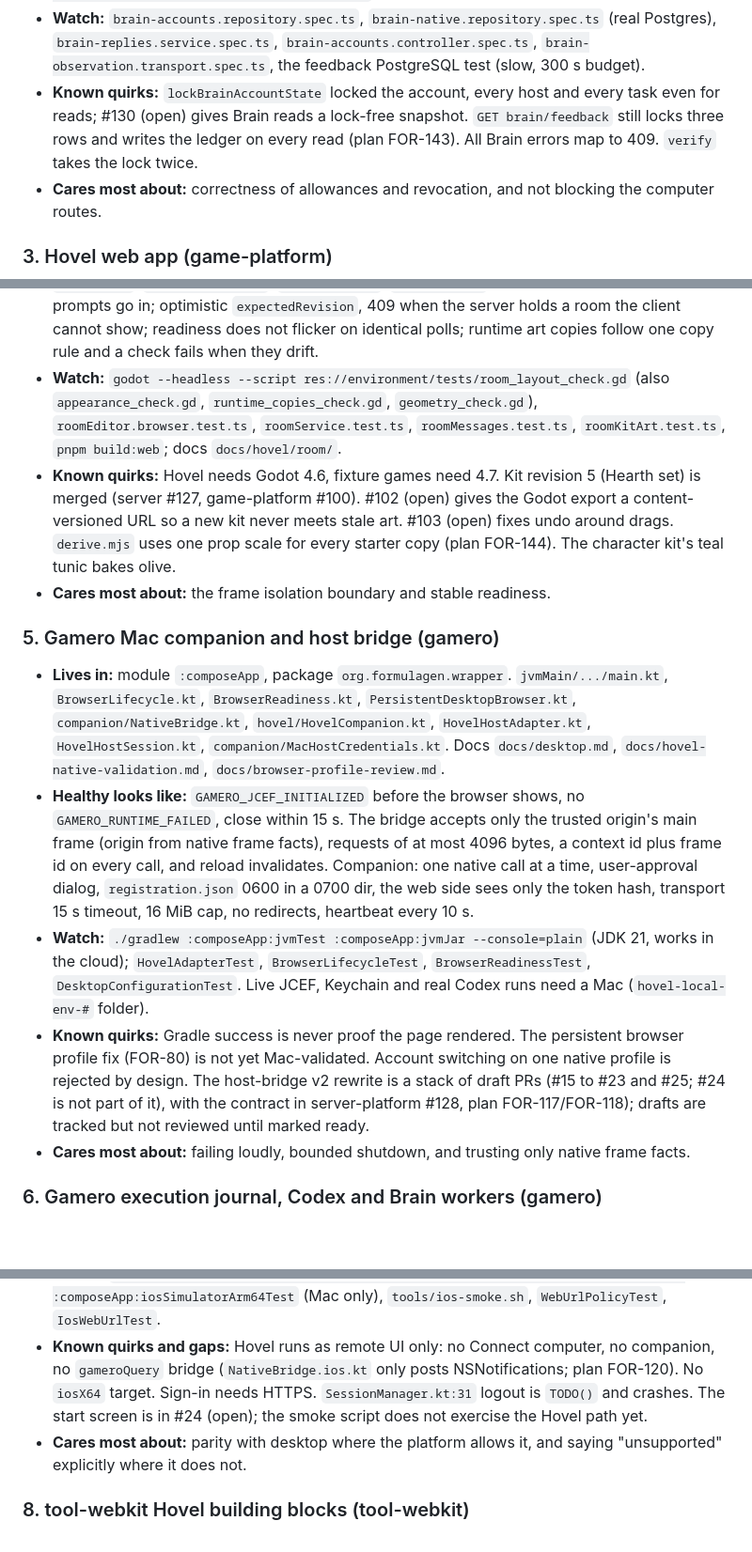
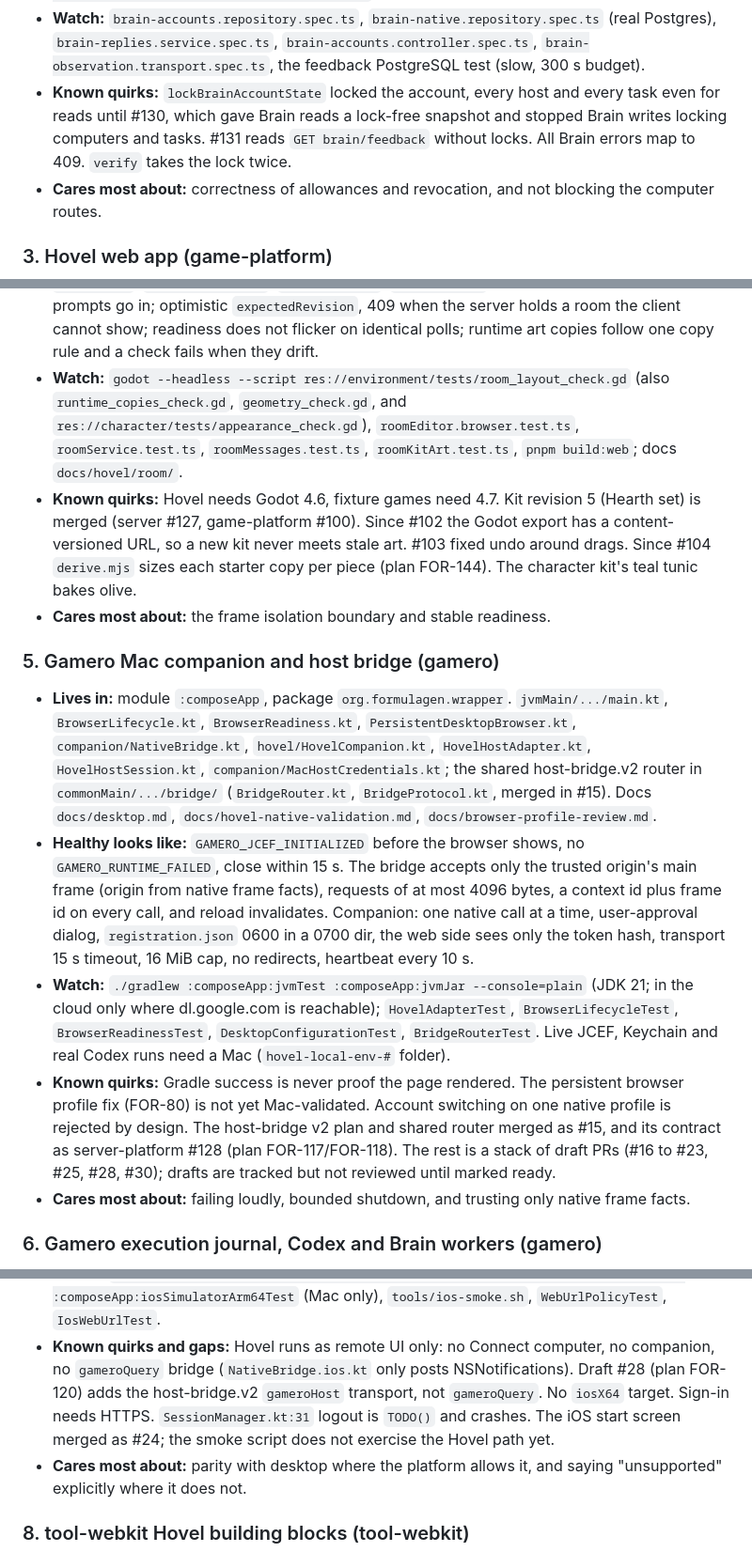
Before and after one commit to Timwestberg/gamero, a Markdown page: .agents/superfans/hovel.md, 3 parts joined by grey strips. Shown at 94% size. Drawn GitHub-style; blank space fills up the shorter version.

Commit message:
docs(superfans): bring the brief up to date with what merged (#31)
* docs(superfans): bring the brief up to date with what merged

#102, #103, #104, #130, #131, #15, #24 and server-platform #128 have
merged since the brief was written. The perf scripts now call the
feedback route, appearance_check.gd lives under character/tests, and
only the browser-module smoke scripts pass --conditions=browser.

Co-Authored-By: Claude Opus 5.5 (1M context) <noreply@anthropic.com>
Claude-Session: https://claude.ai/code/session_014xdFd6kgx3nb9L2AB52Mbw

* docs(superfans): fix the perf line and refresh commits; note the bridge router

Co-Authored-By: Claude Opus 5.5 (1M context) <noreply@anthropic.com>
Claude-Session: https://claude.ai/code/session_014xdFd6kgx3nb9L2AB52Mbw

---------

Co-authored-by: Claude <noreply@anthropic.com>

```diff
--- a/.agents/superfans/hovel.md
+++ b/.agents/superfans/hovel.md
@@ -164,9 +165,9 @@ and say so.
   `brain-accounts.controller.spec.ts`, `brain-observation.transport.spec.ts`, the
   feedback PostgreSQL test (slow, 300 s budget).
 - **Known quirks:** `lockBrainAccountState` locked the account, every host and
-  every task even for reads; #130 (open) gives Brain reads a lock-free snapshot.
-  `GET brain/feedback` still locks three rows and writes the ledger on every read
-  (plan FOR-143). All Brain errors map to 409. `verify` takes the lock twice.
+  every task even for reads until #130, which gave Brain reads a lock-free
+  snapshot and stopped Brain writes locking computers and tasks. #131 reads
+  `GET brain/feedback` without locks. All Brain errors map to 409. `verify` takes the lock twice.
 - **Cares most about:** correctness of allowances and revocation, and not
   blocking the computer routes.
 
@@ -207,14 +208,15 @@ and say so.
   readiness does not flicker on identical polls; runtime art copies follow one
   copy rule and a check fails when they drift.
 - **Watch:** `godot --headless --script res://environment/tests/room_layout_check.gd`
-  (also `appearance_check.gd`, `runtime_copies_check.gd`, `geometry_check.gd`),
+  (also `runtime_copies_check.gd`, `geometry_check.gd`, and
+  `res://character/tests/appearance_check.gd`),
   `roomEditor.browser.test.ts`, `roomService.test.ts`, `roomMessages.test.ts`,
   `roomKitArt.test.ts`, `pnpm build:web`; docs `docs/hovel/room/`.
 - **Known quirks:** Hovel needs Godot 4.6, fixture games need 4.7. Kit revision 5
-  (Hearth set) is merged (server #127, game-platform #100). #102 (open) gives the
-  Godot export a content-versioned URL so a new kit never meets stale art. #103
-  (open) fixes undo around drags. `derive.mjs` uses one prop scale for every
-  starter copy (plan FOR-144). The character kit's teal tunic bakes olive.
+  (Hearth set) is merged (server #127, game-platform #100). Since #102 the Godot
+  export has a content-versioned URL, so a new kit never meets stale art. #103
+  fixed undo around drags. Since #104 `derive.mjs` sizes each starter copy per
+  piece (plan FOR-144). The character kit's teal tunic bakes olive.
 - **Cares most about:** the frame isolation boundary and stable readiness.
 
 ### 5. Gamero Mac companion and host bridge (gamero)
@@ -223,7 +225,9 @@ and say so.
   `jvmMain/.../main.kt`, `BrowserLifecycle.kt`, `BrowserReadiness.kt`,
   `PersistentDesktopBrowser.kt`, `companion/NativeBridge.kt`,
   `hovel/HovelCompanion.kt`, `HovelHostAdapter.kt`, `HovelHostSession.kt`,
-  `companion/MacHostCredentials.kt`. Docs `docs/desktop.md`,
+  `companion/MacHostCredentials.kt`; the shared host-bridge.v2 router in
+  `commonMain/.../bridge/` (`BridgeRouter.kt`, `BridgeProtocol.kt`, merged
+  in #15). Docs `docs/desktop.md`,
   `docs/hovel-native-validation.md`, `docs/browser-profile-review.md`.
 - **Healthy looks like:** `GAMERO_JCEF_INITIALIZED` before the browser shows,
   no `GAMERO_RUNTIME_FAILED`, close within 15 s. The bridge accepts only the
@@ -233,15 +237,16 @@ and say so.
   `registration.json` 0600 in a 0700 dir, the web side sees only the token hash,
   transport 15 s timeout, 16 MiB cap, no redirects, heartbeat every 10 s.
 - **Watch:** `./gradlew :composeApp:jvmTest :composeApp:jvmJar --console=plain`
-  (JDK 21, works in the cloud); `HovelAdapterTest`, `BrowserLifecycleTest`,
-  `BrowserReadinessTest`, `DesktopConfigurationTest`. Live JCEF, Keychain and real
+  (JDK 21; in the cloud only where dl.google.com is reachable);
+  `HovelAdapterTest`, `BrowserLifecycleTest`, `BrowserReadinessTest`,
+  `DesktopConfigurationTest`, `BridgeRouterTest`. Live JCEF, Keychain and real
   Codex runs need a Mac (`hovel-local-env-#` folder).
 - **Known quirks:** Gradle success is never proof the page rendered. The
   persistent browser profile fix (FOR-80) is not yet Mac-validated. Account
   switching on one native profile is rejected by design. The host-bridge v2
-  rewrite is a stack of draft PRs (#15 to #23 and #25; #24 is not part of
-  it), with the contract in server-platform #128, plan FOR-117/FOR-118); drafts are tracked but not reviewed
-  until marked ready.
+  plan and shared router merged as #15, and its contract as server-platform
+  #128 (plan FOR-117/FOR-118). The rest is a stack of draft PRs (#16 to #23,
+  #25, #28, #30); drafts are tracked but not reviewed until marked ready.
 - **Cares most about:** failing loudly, bounded shutdown, and trusting only
   native frame facts.
 
@@ -282,9 +287,10 @@ and say so.
   (Mac only), `tools/ios-smoke.sh`, `WebUrlPolicyTest`, `IosWebUrlTest`.
 - **Known quirks and gaps:** Hovel runs as remote UI only: no Connect computer,
   no companion, no `gameroQuery` bridge (`NativeBridge.ios.kt` only posts
-  NSNotifications; plan FOR-120). No `iosX64` target. Sign-in needs HTTPS.
-  `SessionManager.kt:31` logout is `TODO()` and crashes. The start screen is in
-  #24 (open); the smoke script does not exercise the Hovel path yet.
+  NSNotifications). Draft #28 (plan FOR-120) adds the host-bridge.v2
+  `gameroHost` transport, not `gameroQuery`. No `iosX64` target. Sign-in needs HTTPS.
+  `SessionManager.kt:31` logout is `TODO()` and crashes. The iOS start screen
+  merged as #24; the smoke script does not exercise the Hovel path yet.
 - **Cares most about:** parity with desktop where the platform allows it, and
   saying "unsupported" explicitly where it does not.
 
```
Also changed, not shown: other parts of .agents/superfans/hovel.md (+7 -4 lines).
